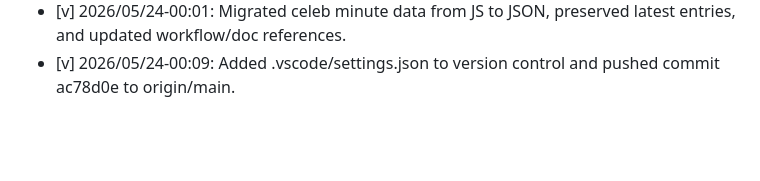
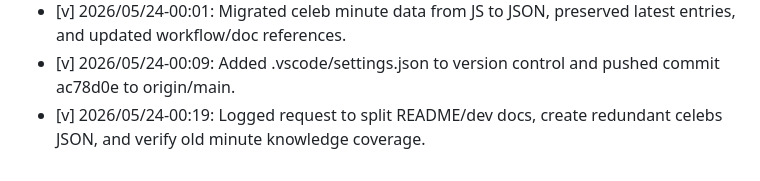
Before and after one commit to pashute/celebClock, a Markdown page: ai/chatHistorySummaries.md, the part around the change. GitHub-like rendering; blank space fills up the shorter version.

Commit message:
Log README/dev/json restructuring request

```diff
--- a/ai/chatHistorySummaries.md
+++ b/ai/chatHistorySummaries.md
@@ -58,3 +58,4 @@ AI chat history.  for recovery from Codespaces carshes.
 - [v] 2026/05/23-22:44: Committed and pushed changes (a577c88) to origin/main.
 - [v] 2026/05/24-00:01: Migrated celeb minute data from JS to JSON, preserved latest entries, and updated workflow/doc references.
 - [v] 2026/05/24-00:09: Added .vscode/settings.json to version control and pushed commit ac78d0e to origin/main.
+- [v] 2026/05/24-00:19: Logged request to split README/dev docs, create redundant celebs JSON, and verify old minute knowledge coverage.
```
